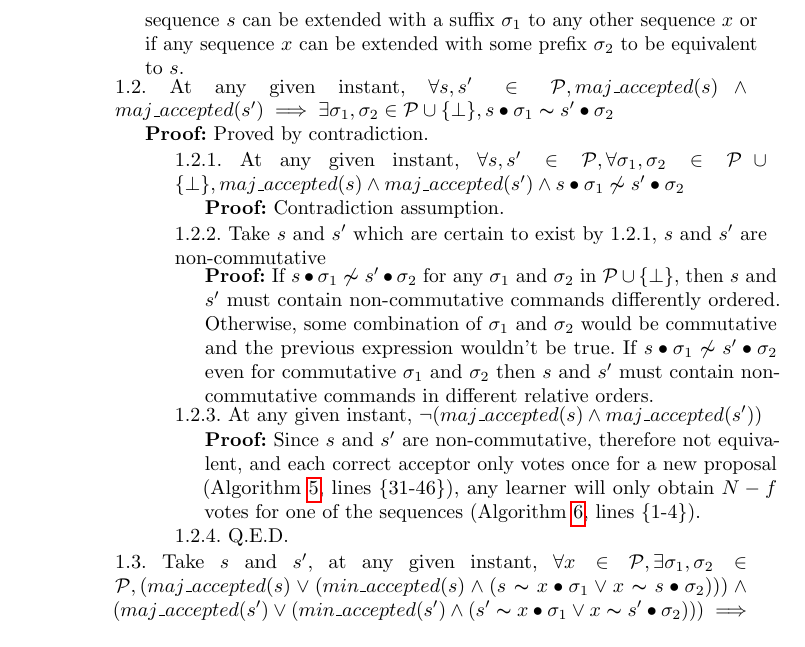
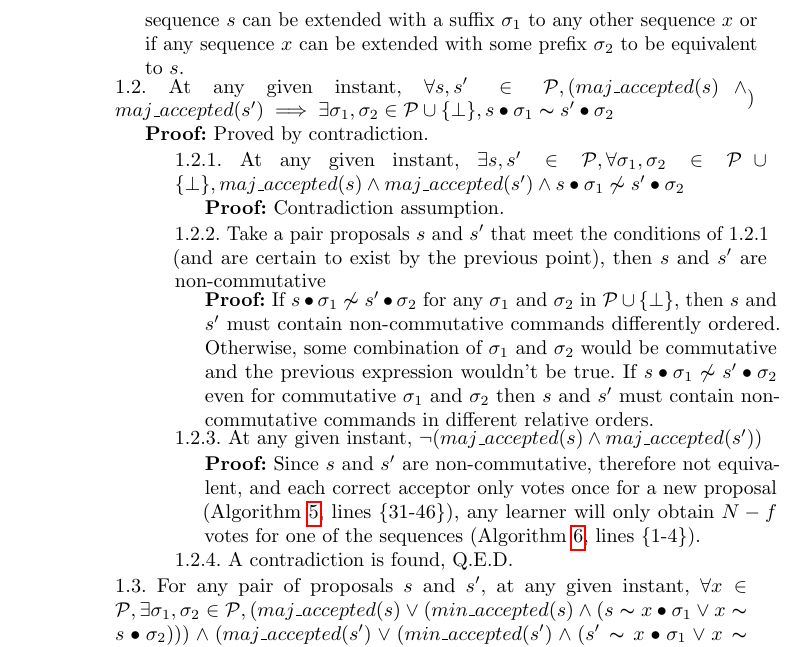
Before and after one commit to MiguelPires/College_misc, a LaTeX paper (camera_ready/main.tex, which reads camera_ready/bft_proof.tex): part of page 13 of 15 before the commit and part of page 13 of 16 after it, cut so that both start at the same text. Compiled offline with pdfLaTeX.

Commit message:
smallFixes

```diff
--- a/camera_ready/bft_proof.tex
+++ b/camera_ready/bft_proof.tex
@@ -45,16 +45,16 @@ At any time and for any two correct learners $l_i$ and $l_j$, $learned_{l_i}$ an
 \indent\indent\indent\indent\parbox{\linewidth-\algorithmicindent*4}{\strut\textbf{Proof:} A sequence can only be learned if the learner gathers $N-f$ votes (i.e., $maj\_accepted(s)$) or if it is universally commutative (i.e., $s \thicksim x \bullet \sigma_1 \lor x \thicksim s \bullet \sigma_2,\ \exists \sigma_1, \sigma_2 \in \mathcal{P}, \forall x \in \mathcal{P}$) and the learner gathers $f+1$ votes (i.e., $min\_accepted(s)$).The first case includes both gathering $N-f$ votes directly from each acceptor (Algorithm \ref{BFT-Learn} lines \{1-4\}) and gathering $N-f$ proofs of vote from only one acceptor, as is the case when the sequence contains a special checkpointing command (Algorithm \ref{BFT-Learn} \{6-11\}). The second case requires that the sequence must be commutative with any other (Algorithm \ref{BFT-Learn} \{1-4\}). This is encoded in the logical expression $s \thicksim x \bullet \sigma_1 \lor x \thicksim \bullet \sigma_2$ which is true if either the learned}\par
 \indent\indent\indent\indent\parbox{\linewidth-\algorithmicindent*4}{sequence $s$ can be extended with a suffix $\sigma_1$ to any other sequence $x$ or if any sequence $x$ can be extended with some prefix $\sigma_2$ to be equivalent to $s$.}
 
-\indent\indent\indent\parbox{\linewidth-\algorithmicindent*3}{\strut1.2. At any given instant, $\forall s,s' \in \mathcal{P}, maj\_accepted(s) \land maj\_accepted(s') \implies \exists \sigma_1,\sigma_2 \in \mathcal{P} \cup \{\bot\}, s \bullet \sigma_1 \thicksim s' \bullet \sigma_2$}\par
+\indent\indent\indent\parbox{\linewidth-\algorithmicindent*3}{\strut1.2. At any given instant, $\forall s,s' \in \mathcal{P}, (maj\_accepted(s) \land maj\_accepted(s') \implies \exists \sigma_1,\sigma_2 \in \mathcal{P} \cup \{\bot\}, s \bullet \sigma_1 \thicksim s' \bullet \sigma_2$})\par
 \indent\indent\indent\indent\parbox{\linewidth}{\strut\textbf{Proof:} Proved by contradiction.}\par
-\indent\indent\indent\indent\indent\parbox{\linewidth-\algorithmicindent*5}{\strut1.2.1.~At any given instant, $\forall s,s' \in \mathcal{P}, \forall \sigma_1,\sigma_2 \in \mathcal{P} \cup \{\bot \}, maj\_accepted(s) \land maj\_accepted(s') \wedge s \bullet \sigma_1 \not\thicksim s' \bullet \sigma_2$} \par
+\indent\indent\indent\indent\indent\parbox{\linewidth-\algorithmicindent*5}{\strut1.2.1.~At any given instant, $\exists s,s' \in \mathcal{P}, \forall \sigma_1,\sigma_2 \in \mathcal{P} \cup \{\bot \}, maj\_accepted(s) \land maj\_accepted(s') \wedge s \bullet \sigma_1 \not\thicksim s' \bullet \sigma_2$} \par
 \indent\indent\indent\indent\indent\indent\parbox{\linewidth}{\strut\textbf{Proof:} Contradiction assumption.}\par
-\indent\indent\indent\indent\indent\parbox{\linewidth-\algorithmicindent*5}{\strut1.2.2. Take $s$ and $s'$ which are certain to exist by 1.2.1, $s$ and $s'$ are non-commutative }\par
+\indent\indent\indent\indent\indent\parbox{\linewidth-\algorithmicindent*5}{\strut1.2.2. Take a pair proposals $s$ and $s'$ that meet the conditions of 1.2.1 (and are certain to exist by the previous point), then $s$ and $s'$ are non-commutative }\par
 \indent\indent\indent\indent\indent\indent\parbox{\linewidth-\algorithmicindent*6}{\strut\textbf{Proof:} If $s \bullet \sigma_1 \not\thicksim s' \bullet \sigma_2$ for any $\sigma_1$ and $\sigma_2$ in $\mathcal{P} \cup \{\bot\}$, then $s$ and $s'$ must contain non-commutative commands differently ordered. Otherwise, some combination of $\sigma_1$ and $\sigma_2$ would be commutative and the previous expression wouldn't be true. If $s \bullet \sigma_1 \not\thicksim s' \bullet \sigma_2$ even for commutative $\sigma_1$ and $\sigma_2$ then $s$ and $s'$ must contain non-commutative commands in different relative orders.}\par
 \indent\indent\indent\indent\indent\parbox{\linewidth}{\strut1.2.3. At any given instant, $\neg (maj\_accepted(s) \land maj\_accepted(s'))$ } \par
 \indent\indent\indent\indent\indent\indent\parbox{\linewidth-\algorithmicindent*6}{\strut\textbf{Proof:} Since $s$ and $s'$ are non-commutative, therefore not equivalent, and each correct acceptor only votes once for a new proposal (Algorithm \ref{BFT-Acc}, lines \{31-46\}), any learner will only obtain $N-f$ votes for one of the sequences (Algorithm \ref{BFT-Learn}, lines \{1-4\}).}\par
-\indent\indent\indent\indent\indent\parbox{\linewidth}{\strut1.2.4. Q.E.D. }\par
-\indent\indent\indent\parbox{\linewidth-\algorithmicindent*3}{\strut1.3. Take $s$ and $s'$, at any given instant, $\forall x \in \mathcal{P}, \exists \sigma_1,\sigma_2 \in \mathcal{P}, (maj\_accepted(s) \lor (min\_accepted(s) \land (s \thicksim x \bullet \sigma_1 \lor x \thicksim s \bullet \sigma_2))) \land (maj\_accepted(s') \lor (min\_accepted(s') \land (s' \thicksim x \bullet \sigma_1 \lor x \thicksim s' \bullet \sigma_2))) \implies s \thicksim x \bullet \sigma$}\par
+\indent\indent\indent\indent\indent\parbox{\linewidth}{\strut1.2.4. A contradiction is found, Q.E.D. }\par
+\indent\indent\indent\parbox{\linewidth-\algorithmicindent*3}{\strut1.3. For any pair of proposals $s$ and $s'$, at any given instant, $\forall x \in \mathcal{P}, \exists \sigma_1,\sigma_2 \in \mathcal{P}, (maj\_accepted(s) \lor (min\_accepted(s) \land (s \thicksim x \bullet \sigma_1 \lor x \thicksim s \bullet \sigma_2))) \land (maj\_accepted(s') \lor (min\_accepted(s') \land (s' \thicksim x \bullet \sigma_1 \lor x \thicksim s' \bullet \sigma_2))) \implies s \thicksim x \bullet \sigma$}\par
 \indent\indent\indent\indent\parbox{\linewidth}{\strut\textbf{Proof:} By 1.2 and by definition of $(s \thicksim x \bullet \sigma \lor x \thicksim s \bullet \sigma)$.}\par
 \indent\indent\indent\parbox{\linewidth-\algorithmicindent*3}{\strut1.4. At any given instant, $\forall s,s' \in \mathcal{P}, \forall l_i,l_j \in \mathcal{L}, learned(l_i,s)\ \land\ learned(l_j,s') \implies \exists \sigma_1,\sigma_2 \in \mathcal{P}, s \bullet \sigma_1 \thicksim s' \bullet \sigma_2$ }\par
 \indent\indent\indent\indent\parbox{\linewidth}{\strut\textbf{Proof:} By 1.1 and 1.3.}\par
```
